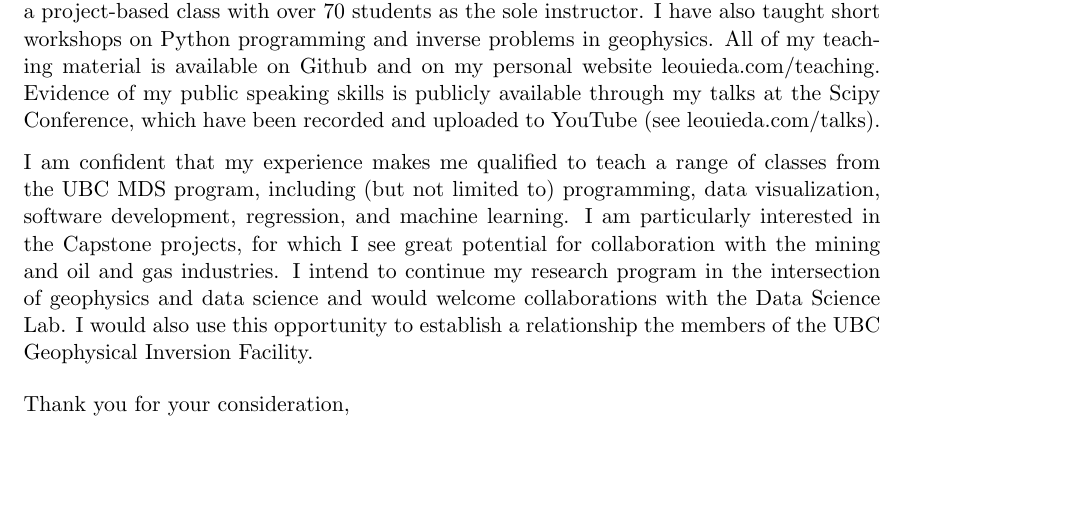
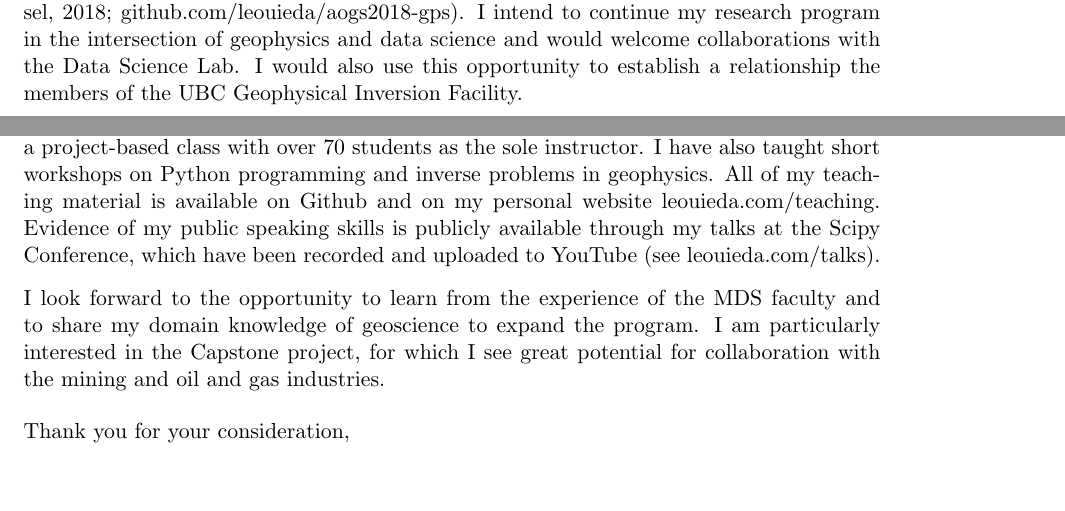
Before and after one commit to leouieda/ubc-lecturer-data-science-application, a LaTeX letter (coverletter.tex): part of page 2 of 2 before the commit and two parts of pages 1 and 2 of 2 after it, the two joined at a grey line, cut so that both start at the same text, the shorter picture padded with empty space. Compiled offline with pdfLaTeX.

Commit message:
More modest closing paragraph
Move future research and connections to the research paragraph

```diff
--- a/coverletter.tex
+++ b/coverletter.tex
@@ -70,6 +70,10 @@ Recently, I have been interested in the application of machine learning and
 data science techniques to geophysical datasets
 (e.g., Uieda and Barbosa, 2017, and Uieda and Wessel, 2018;
 \href{https://github.com/leouieda/aogs2018-gps}{github.com/leouieda/aogs2018-gps}).
+I intend to continue my research program in the intersection of geophysics and
+data science and would welcome collaborations with the Data Science Lab.
+I would also use this opportunity to establish a relationship the members of
+the UBC Geophysical Inversion Facility.
 
 Simultaneously, I have created open-source software to support my research and
 teaching in the form of the Python library \textit{Fatiando a Terra}
@@ -145,16 +149,10 @@ the Scipy Conference, which have been recorded and uploaded to YouTube (see
 
 
 % Conclusion
-
-I am confident that my experience makes me qualified to teach a range of
-classes from the UBC MDS program, including (but not limited to) programming,
-data visualization, software development, regression, and machine learning.
-I am particularly interested in the Capstone projects, for which I see great
+I look forward to the opportunity to learn from the experience of the MDS
+faculty and to share my domain knowledge of geoscience to expand the program.
+I am particularly interested in the Capstone project, for which I see great
 potential for collaboration with the mining and oil and gas industries.
-I intend to continue my research program in the intersection of geophysics and
-data science and would welcome collaborations with the Data Science Lab.
-I would also use this opportunity to establish a relationship the members of
-the UBC Geophysical Inversion Facility.
 
 
 \closing{Thank you for your consideration,}
```
